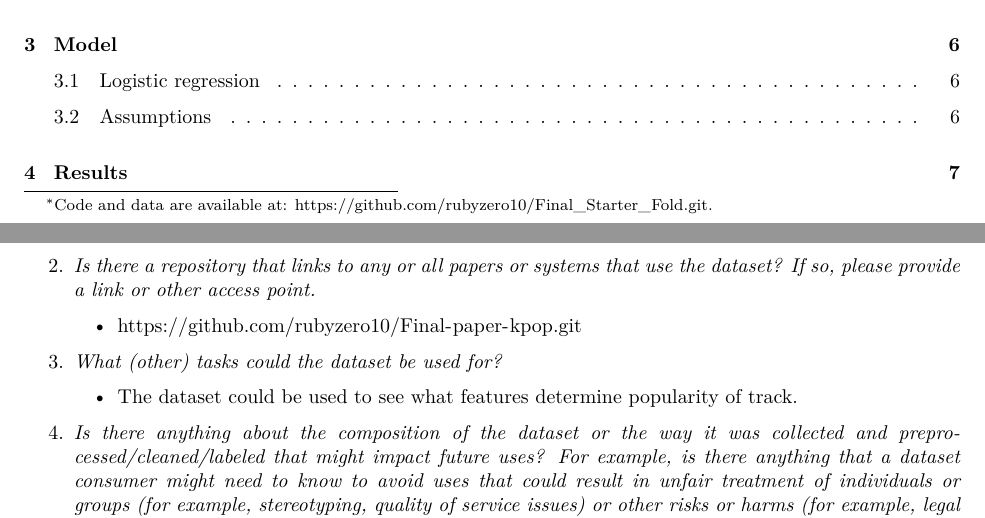
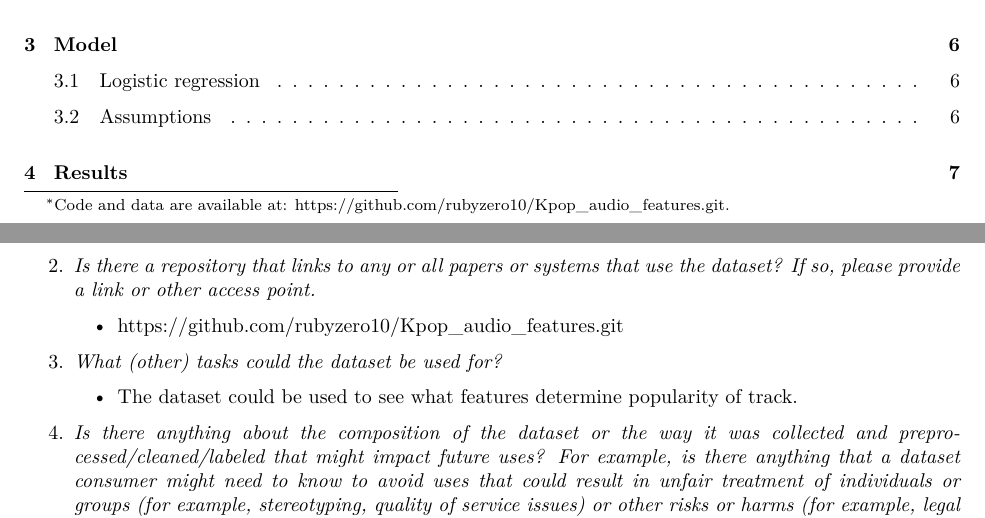
Before and after one commit to rubyzero10/Final_Starter_Fold, an R Markdown document (outputs/paper/paper.Rmd): two parts of pages 1 and 18 of 21, joined at a grey line, cut so that both start at the same text. The pictures show the output file outputs/paper/paper.pdf that the author committed with the source.

Commit message:
Update URL

```diff
--- a/outputs/paper/paper.Rmd
+++ b/outputs/paper/paper.Rmd
@@ -3,7 +3,7 @@ title: "The Differences in Desired Audio Features Between 3rd and 4th Generation
 subtitle: "Data mainly incorporates international input"
 author:
   - Oluwabusayomi Adekuajo
-thanks: "Code and data are available at: https://github.com/rubyzero10/Final_Starter_Fold.git."
+thanks: "Code and data are available at: https://github.com/rubyzero10/Kpop_audio_features.git."
 date: "`r format(Sys.time(), '%d %B %Y')`"
 abstract: "Kpop has gained rapid popularity globally which is evident through setting new records and receiving public recognition on an international scale. This paper analyzes the possible changes in musicality represented in the shift between 3rd and 4th generation Kpop idols. Finidngs display that 4th generation music is louder, but also has less energy. Understanding current and evolving trends in this economically growing industry creates a plotform to predict popularity in groups to debute in the upcoming 4th generation. \\par \\textbf {Keywords:} music analysis, audio feature, 3rd generation kpop, 4th generation kpop, spotify, generational change"
 output:
@@ -541,7 +541,7 @@ Extract of the questions from @gebru2021datasheets
 1. *Has the dataset been used for any tasks already? If so, please provide a description.*
 	- The  dataset has not been used for any tasks already
 2. *Is there a repository that links to any or all papers or systems that use the dataset? If so, please provide a link or other access point.*
-	- https://github.com/rubyzero10/Final-paper-kpop.git
+	- https://github.com/rubyzero10/Kpop_audio_features.git
 3. *What (other) tasks could the dataset be used for?*
 	- The dataset could be used to see what features determine popularity of track.
 4. *Is there anything about the composition of the dataset or the way it was collected and preprocessed/cleaned/labeled that might impact future uses? For example, is there anything that a dataset consumer might need to know to avoid uses that could result in unfair treatment of individuals or groups (for example, stereotyping, quality of service issues) or other risks or harms (for example, legal risks, financial harms)? If so, please provide a description. Is there anything a dataset consumer could do to mitigate these risks or harms?*
```
Also changed, not shown: outputs/paper/paper.pdf.
